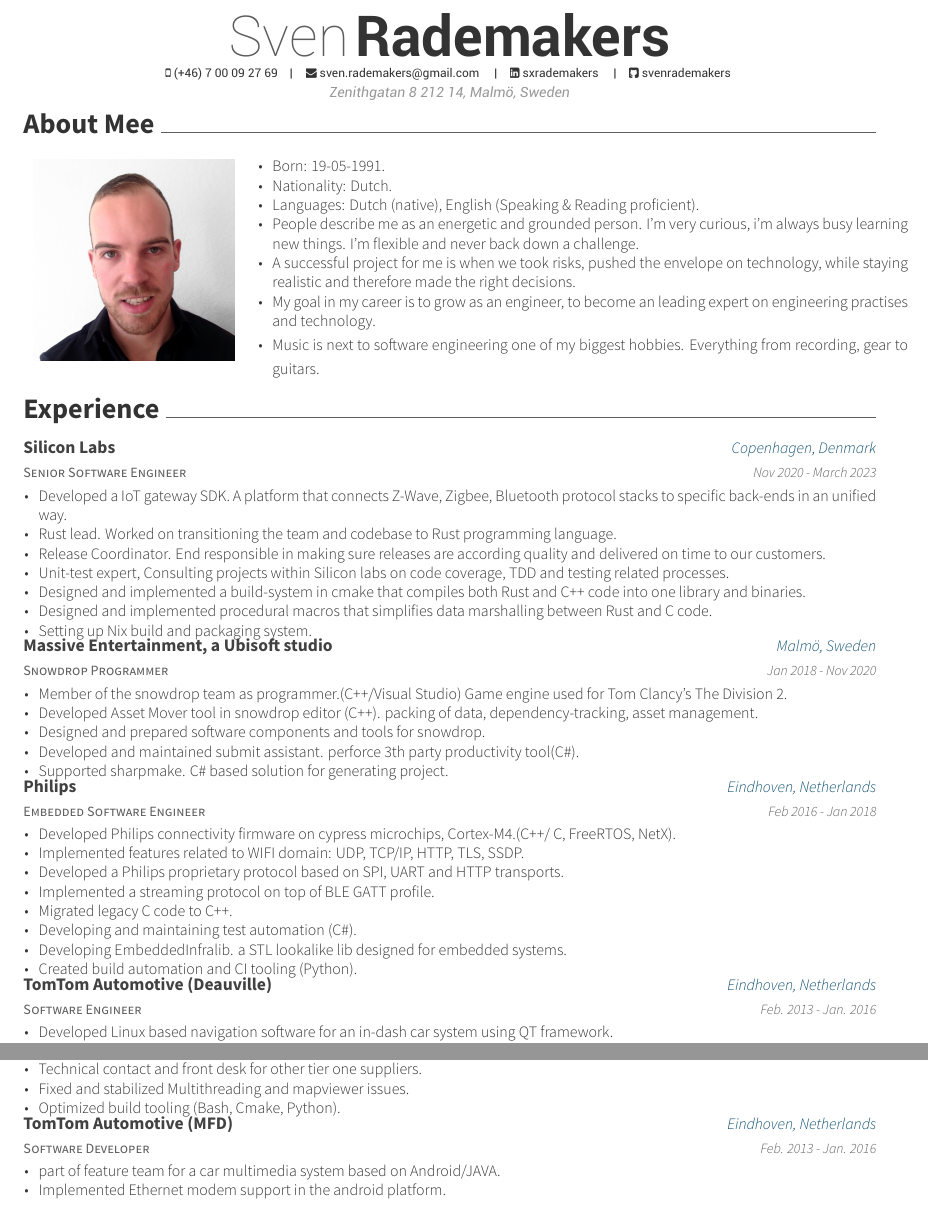
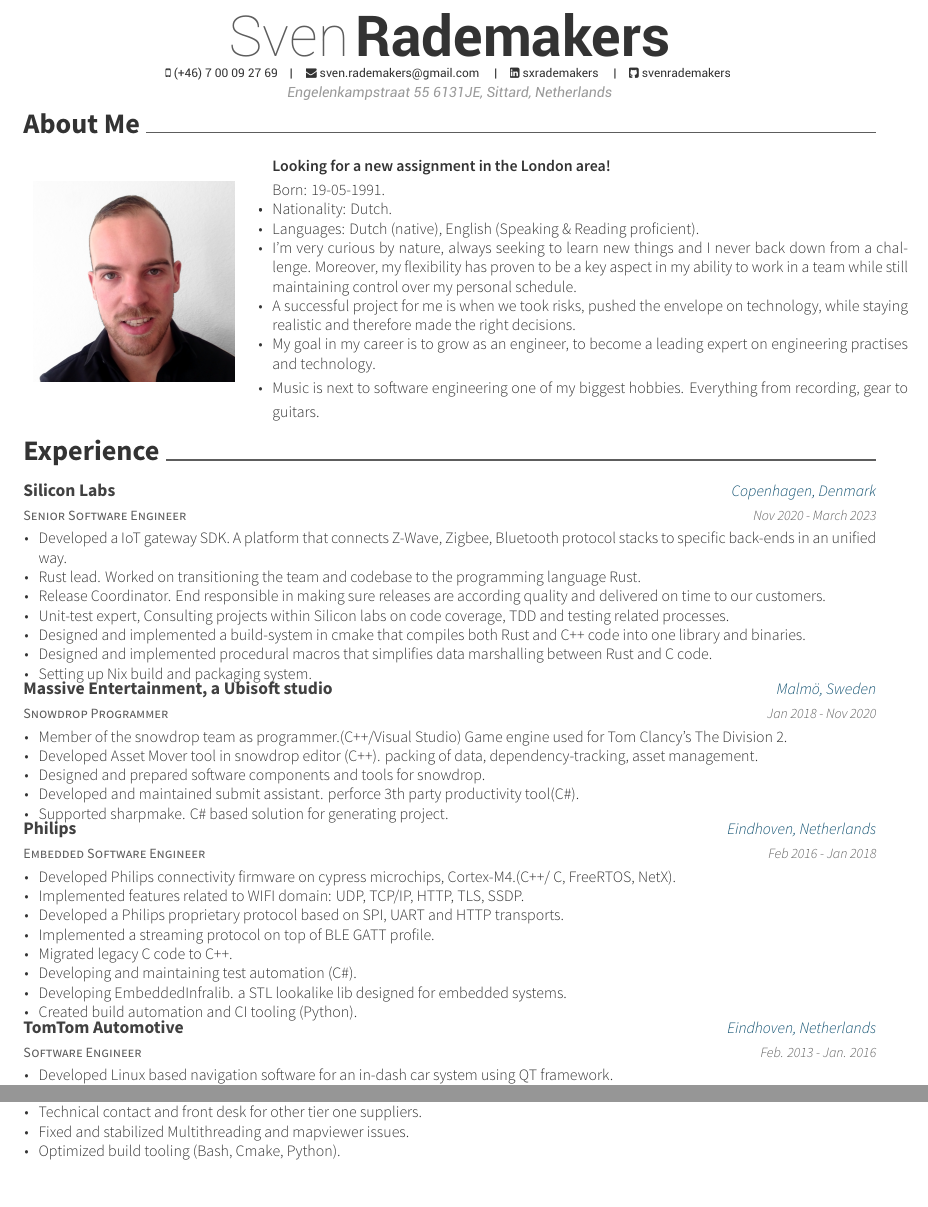
Before and after one commit to svenrademakers/cv, a LaTeX CV (resume.tex, which reads resume/experience.tex): two parts of page 1 of 2, joined at a grey line, cut so that both start at the same text. Compiled offline with XeLaTeX.

Commit message:
Add CI pipeline + small resume changes

```diff
--- a/resume.tex
+++ b/resume.tex
@@ -50,7 +50,7 @@
 %%%%%%%%%%%%%%%%%%%%%%%%%%%%%%%%%%%%%%
 %%% Essentials
 \name{Sven}{Rademakers}
-\address{Zenithgatan 8 212 14, Malmö, Sweden}
+\address{Engelenkampstraat 55 6131JE, Sittard, Netherlands}
 \mobile{(+46) 7 00 09 27 69}
 %%% Social
 \email{sven.rademakers@gmail.com}
@@ -76,18 +76,19 @@
 %\begin{tabularx}{\textwidth}{|l|r|}
 %  \sectionstyle{Wat}\color{gray}\vhrulefill{0.9pt} &
 %\end{tabularx}
-\cvsection{About Mee}
+\cvsection{About Me}
 \begin{tabular*}{\textwidth}{ L{4cm} R{13cm}}
  \includegraphics[width=4cm, align=0cm]{Sven.png} &
         \begin{cventries}
     \begin{cvitems}
     \descriptionstyle{
+        \textbf{Looking for a new assignment in the London area!}
         \item{Born: 19-05-1991.}
         \item{Nationality: Dutch.}
         \item{Languages: Dutch (native), English (Speaking \& Reading proficient).}
-        \item{People describe me as an energetic and grounded person. I'm very curious, i'm always busy learning new things. I'm flexible and never back down a challenge.}
+        \item{I'm very curious by nature, always seeking to learn new things and I never back down from a challenge. Moreover, my flexibility has proven to be a key aspect in my ability to work in a team while still maintaining control over my personal schedule.}
         \item{A successful project for me is when we took risks, pushed the envelope on technology, while staying realistic and therefore made the right decisions.}
-        \item{My goal in my career is to grow as an engineer, to become an leading expert on engineering practises and technology.}
+        \item{My goal in my career is to grow as an engineer, to become a leading expert on engineering practises and technology.}
         \item{Music is next to software engineering one of my biggest hobbies. Everything from recording, gear to guitars.}
 }
     \end{cvitems}
--- a/resume/experience.tex
+++ b/resume/experience.tex
@@ -8,7 +8,7 @@
     {
       \begin{cvitems}
 		\item {Developed a IoT gateway SDK. A platform that connects Z-Wave, Zigbee, Bluetooth protocol stacks to specific back-ends in an unified way.}
-		\item {Rust lead. Worked on transitioning the team and codebase to Rust programming language.}
+		\item {Rust lead. Worked on transitioning the team and codebase to the programming language Rust.}
 		\item {Release Coordinator. End responsible in making sure releases are according quality and delivered on time to our customers.}
 		\item {Unit-test expert, Consulting projects within Silicon labs on code coverage, TDD and testing related processes.}
 		\item {Designed and implemented a build-system in cmake that compiles both Rust and C++ code into one library and binaries.}
@@ -49,7 +49,7 @@
     }
   \cventry
     {Software Engineer}
-    {TomTom Automotive (Deauville)}
+    {TomTom Automotive}
     {Eindhoven, Netherlands}
     {Feb. 2013 - Jan. 2016}
     {
@@ -61,17 +61,6 @@
         \item {Technical contact and front desk for other tier one suppliers.}
         \item {Fixed and stabilized Multithreading and mapviewer issues.}
         \item {Optimized build tooling (Bash, Cmake, Python).}
-      \end{cvitems}
-    }
-  \cventry
-    {Software Developer}
-    {TomTom Automotive (MFD)}
-    {Eindhoven, Netherlands}
-    {Feb. 2013 - Jan. 2016}
-    {
-      \begin{cvitems}
-        \item {part of feature team for a car multimedia system based on Android/JAVA.}
-        \item {Implemented Ethernet modem support in the android platform.}
       \end{cvitems}
     }
 \end{cventries}
```
Also changed, not shown: .github/workflows/main.yaml (added, +20 -0 lines), README.md (deleted).
